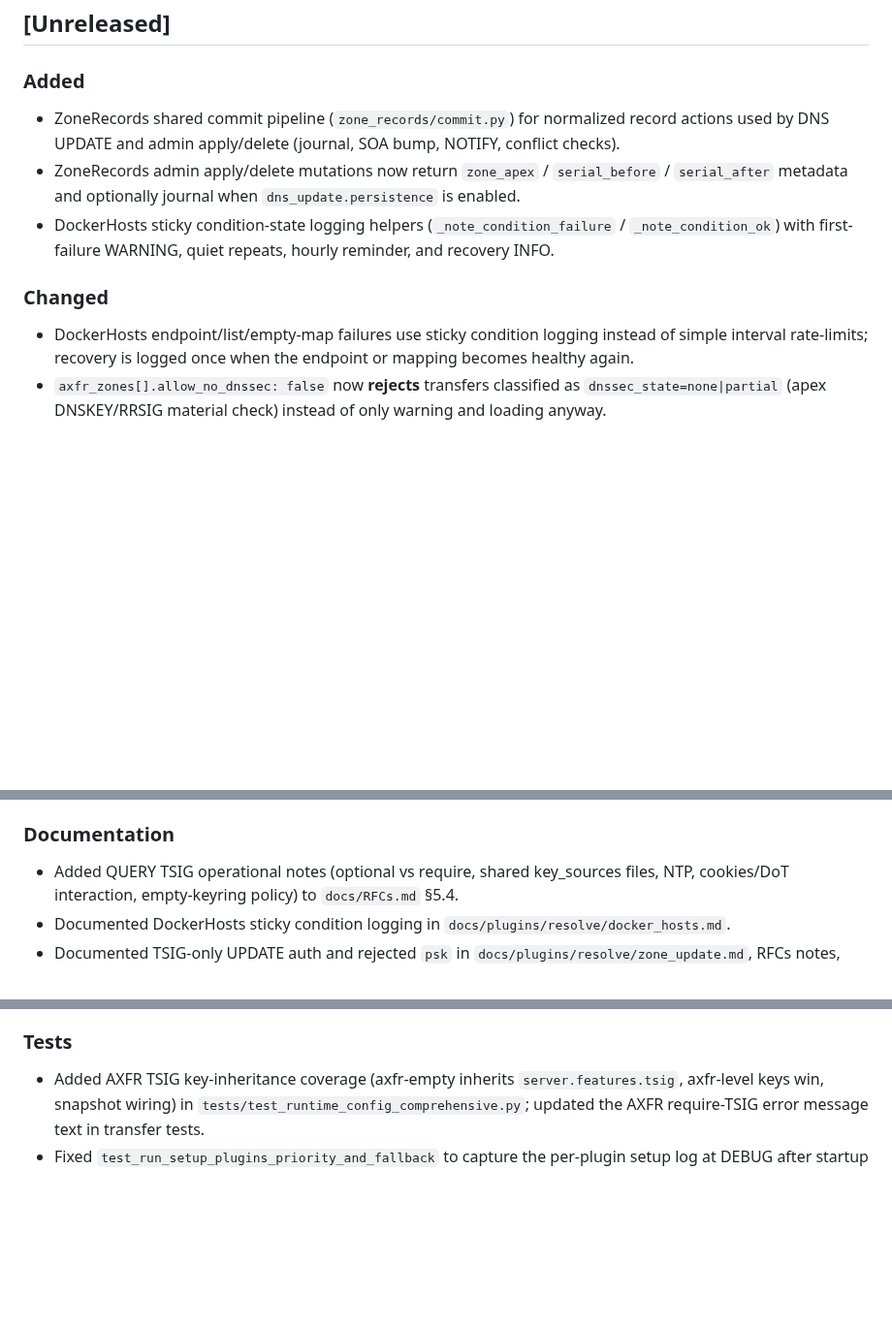
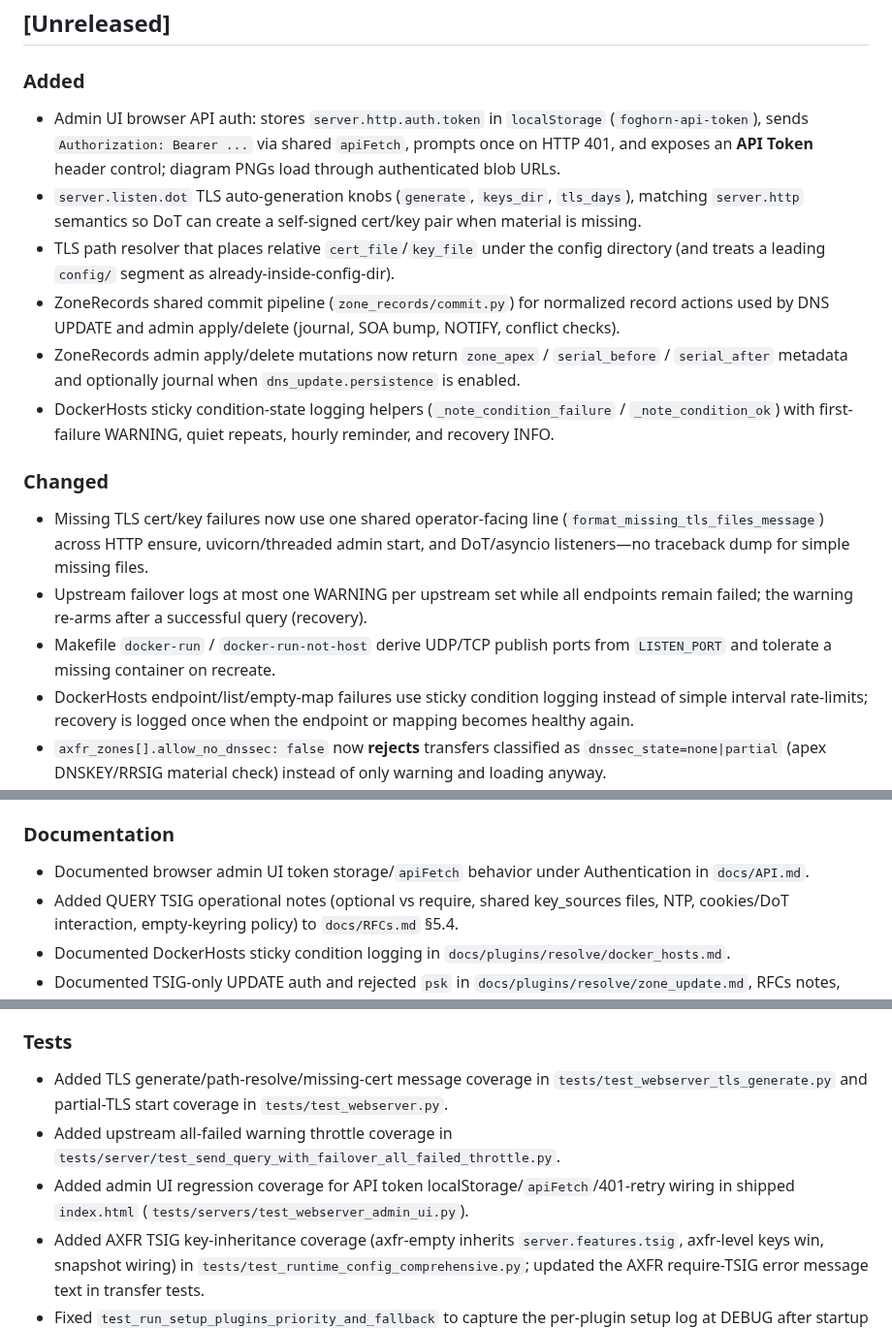
Before and after one commit to zallison/foghorn, a Markdown page: CHANGELOG.md, 3 parts joined by grey strips. Shown at 97% size. GitHub-like rendering; blank space fills up the shorter version.

Commit message:
docs(changelog): note TLS, admin token UI, and failover logging
Record unreleased work for DoT TLS generation knobs, relative TLS path
resolution, browser admin API token storage, quieter missing-TLS startup
errors, and throttled all-upstreams-failed warnings.

```diff
--- a/CHANGELOG.md
+++ b/CHANGELOG.md
@@ -6,11 +6,17 @@ All notable changes to this project will be documented in this file.
 ## [Unreleased]
 
 ### Added
+- Admin UI browser API auth: stores `server.http.auth.token` in `localStorage` (`foghorn-api-token`), sends `Authorization: Bearer ...` via shared `apiFetch`, prompts once on HTTP 401, and exposes an **API Token** header control; diagram PNGs load through authenticated blob URLs.
+- `server.listen.dot` TLS auto-generation knobs (`generate`, `keys_dir`, `tls_days`), matching `server.http` semantics so DoT can create a self-signed cert/key pair when material is missing.
+- TLS path resolver that places relative `cert_file`/`key_file` under the config directory (and treats a leading `config/` segment as already-inside-config-dir).
 - ZoneRecords shared commit pipeline (`zone_records/commit.py`) for normalized record actions used by DNS UPDATE and admin apply/delete (journal, SOA bump, NOTIFY, conflict checks).
 - ZoneRecords admin apply/delete mutations now return `zone_apex` / `serial_before` / `serial_after` metadata and optionally journal when `dns_update.persistence` is enabled.
 - DockerHosts sticky condition-state logging helpers (`_note_condition_failure` / `_note_condition_ok`) with first-failure WARNING, quiet repeats, hourly reminder, and recovery INFO.
 
 ### Changed
+- Missing TLS cert/key failures now use one shared operator-facing line (`format_missing_tls_files_message`) across HTTP ensure, uvicorn/threaded admin start, and DoT/asyncio listeners—no traceback dump for simple missing files.
+- Upstream failover logs at most one WARNING per upstream set while all endpoints remain failed; the warning re-arms after a successful query (recovery).
+- Makefile `docker-run` / `docker-run-not-host` derive UDP/TCP publish ports from `LISTEN_PORT` and tolerate a missing container on recreate.
 - DockerHosts endpoint/list/empty-map failures use sticky condition logging instead of simple interval rate-limits; recovery is logged once when the endpoint or mapping becomes healthy again.
 - `axfr_zones[].allow_no_dnssec: false` now **rejects** transfers classified as `dnssec_state=none|partial` (apex DNSKEY/RRSIG material check) instead of only warning and loading anyway.
 - DNS UPDATE auth is explicitly **TSIG-only**: `dns_update.zones[].psk` is unsupported and fails closed at Pydantic validation, plugin setup, and `process_update_message`.
@@ -33,6 +39,7 @@ All notable changes to this project will be documented in this file.
 - `tests/config/test_foghorn_config_models.py` for FoghornConfig and nested model defaults.
 
 ### Documentation
+- Documented browser admin UI token storage/`apiFetch` behavior under Authentication in `docs/API.md`.
 - Added QUERY TSIG operational notes (optional vs require, shared key_sources files, NTP, cookies/DoT interaction, empty-keyring policy) to `docs/RFCs.md` §5.4.
 - Documented DockerHosts sticky condition logging in `docs/plugins/resolve/docker_hosts.md`.
 - Documented TSIG-only UPDATE auth and rejected `psk` in `docs/plugins/resolve/zone_update.md`, RFCs notes, and zone-update example configs.
@@ -42,6 +49,9 @@ All notable changes to this project will be documented in this file.
 - `docs/README-DEV.md` and `CONTRIBUTING.md` describe the Pydantic-driven schema workflow and `make schema` regenerate step.
 
 ### Tests
+- Added TLS generate/path-resolve/missing-cert message coverage in `tests/test_webserver_tls_generate.py` and partial-TLS start coverage in `tests/test_webserver.py`.
+- Added upstream all-failed warning throttle coverage in `tests/server/test_send_query_with_failover_all_failed_throttle.py`.
+- Added admin UI regression coverage for API token localStorage/`apiFetch`/401-retry wiring in shipped `index.html` (`tests/servers/test_webserver_admin_ui.py`).
 - Added AXFR TSIG key-inheritance coverage (axfr-empty inherits `server.features.tsig`, axfr-level keys win, snapshot wiring) in `tests/test_runtime_config_comprehensive.py`; updated the AXFR require-TSIG error message text in transfer tests.
 - Fixed `test_run_setup_plugins_priority_and_fallback` to capture the per-plugin setup log at DEBUG after startup setup lines were demoted from INFO to DEBUG.
 - Expanded `tests/server/test_dns_tsig.py` with allow_clients/listeners scoping, fudge/algorithm-mismatch rejection, empty-keyring fail-closed behavior, and an explicit cached-body-has-no-TSIG assertion; added TSIG startup-warning coverage in `tests/test_main_security_warnings.py`.
```
Also changed, not shown: other parts of CHANGELOG.md (+1 -0 lines).
